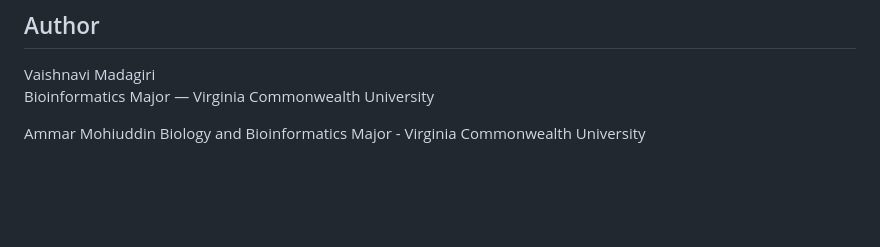
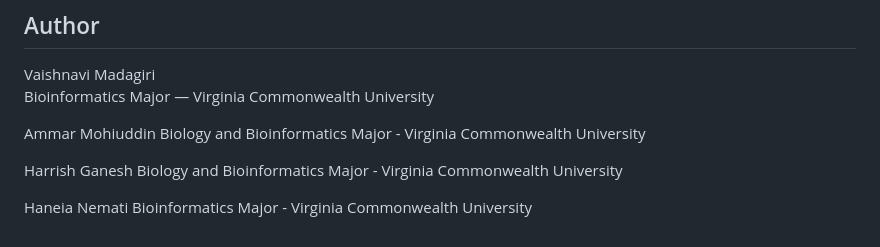
Before and after one commit to vmadagiri/RNAseq-DCM-GeneExpression-Analysis, a Markdown page: README.md, the part around one of its changes. Drawn GitHub-style; blank space fills up the shorter version.

```diff
--- a/README.md
+++ b/README.md
@@ -80,3 +80,9 @@ Bioinformatics Major — Virginia Commonwealth University
 
 Ammar Mohiuddin
 Biology and Bioinformatics Major - Virginia Commonwealth University
+
+Harrish Ganesh
+Biology and Bioinformatics Major - Virginia Commonwealth University
+
+Haneia Nemati
+Bioinformatics Major - Virginia Commonwealth University
```
Also changed, not shown: other parts of README.md (+1 -1 lines).
